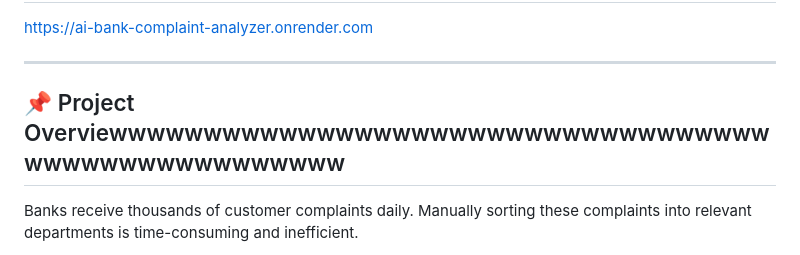
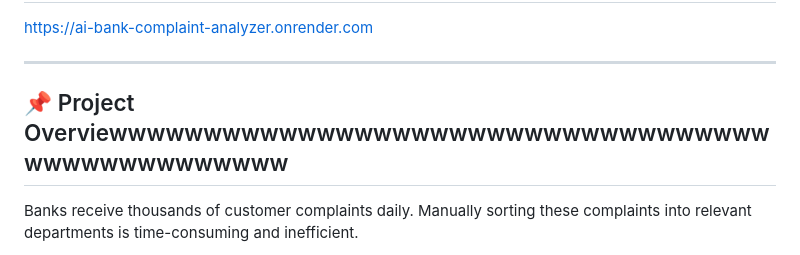
Before and after one commit to shashwat-singh-dev/Ai_bank_complaint_analyzer, a Markdown page: README.md, the part around the change. Rendered like a GitHub page.

```diff
--- a/README.md
+++ b/README.md
@@ -8,7 +8,7 @@ https://ai-bank-complaint-analyzer.onrender.com
 
 ---
 
-## 📌 Project Overviewwwwwwwwwwwwwwwwwwwwwwwwwwwwwwwwwwwwwwwwwwwwwwwwwwww
+## 📌 Project Overviewwwwwwwwwwwwwwwwwwwwwwwwwwwwwwwwwwwwwwwwwwwwwwwww
 
 Banks receive thousands of customer complaints daily. Manually sorting these complaints into relevant departments is time-consuming and inefficient.
 
```
